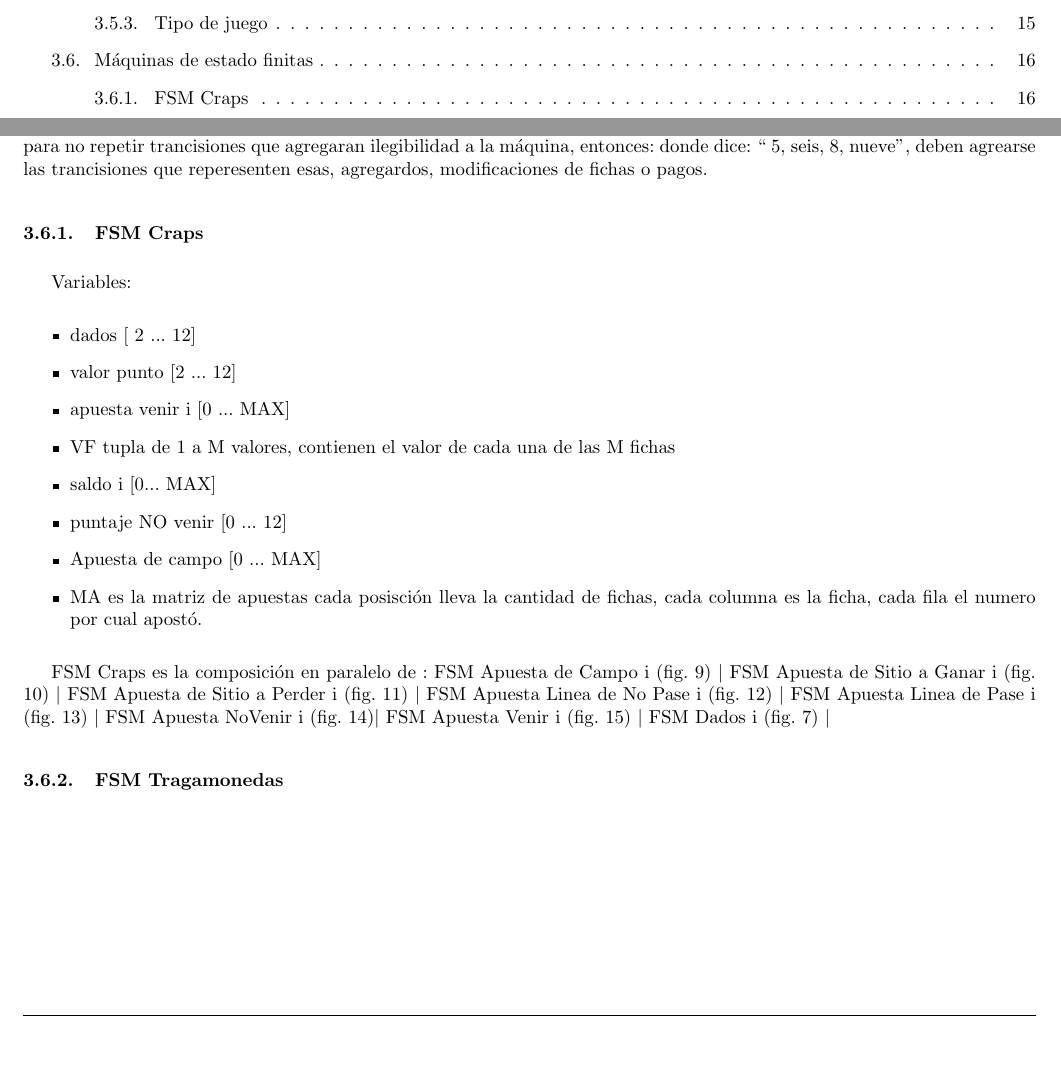
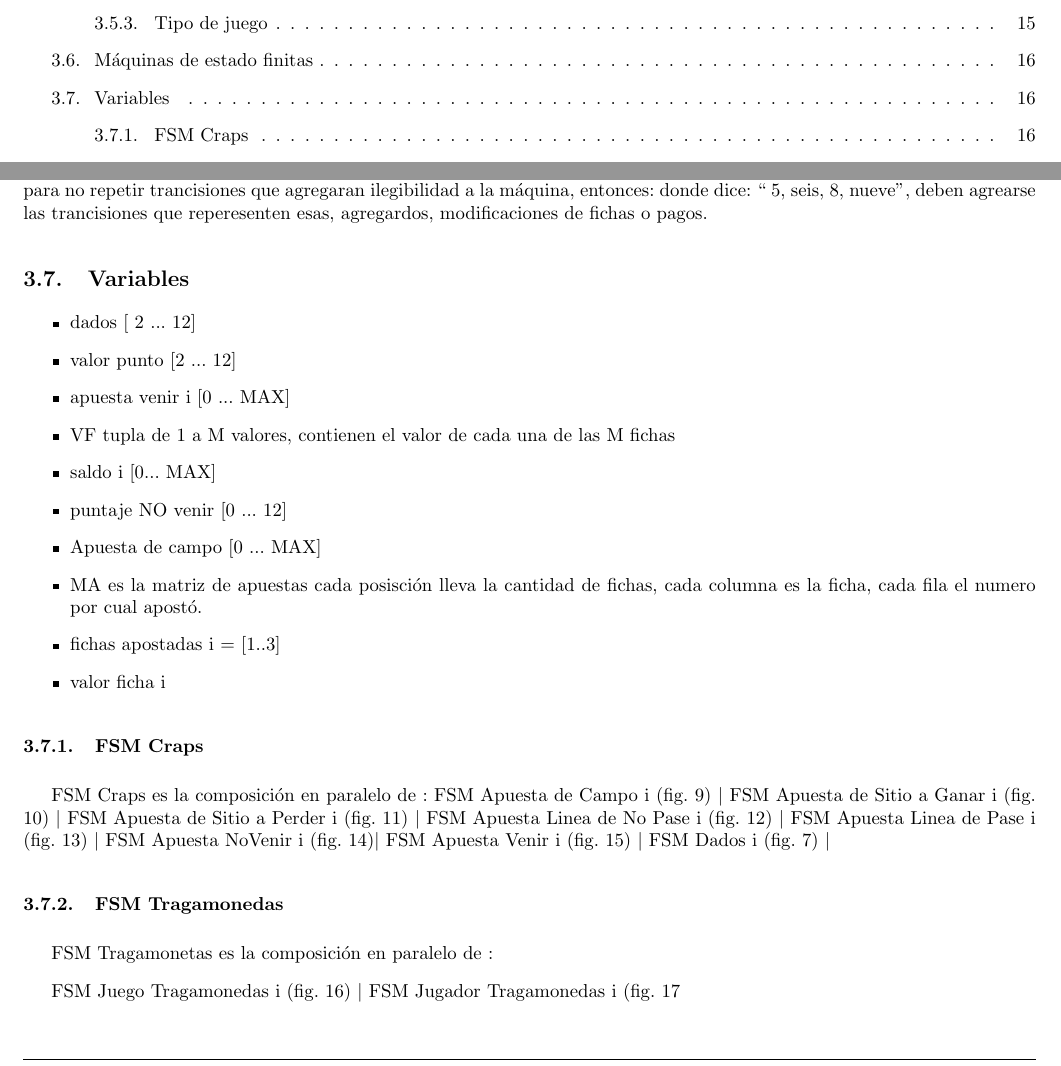
Before and after one commit to diegofreijo/is1-tp, a LaTeX document (informe/informe.tex, which reads informe/maquinas.tex): two parts of pages 2 and 16 of 32, joined at a grey line, cut so that both start at the same text, the shorter picture padded with empty space. Compiled offline with pdfLaTeX.

Commit message:
mas cambios en las fsms

```diff
--- a/informe/maquinas.tex
+++ b/informe/maquinas.tex
@@ -26,11 +26,8 @@ fichas o pagos.
 
 
 
+\subsection{Variables}
 
-
-
-	\subsubsection{FSM Craps}
-Variables:
 \begin{itemize}
 \item dados [ 2 ... 12]
 \item valor punto [2 ... 12]
@@ -40,7 +37,15 @@ Variables:
 \item puntaje NO venir [0 ... 12]
 \item Apuesta de campo [0 ...  MAX]
 \item MA es la matriz de apuestas cada posisción lleva la cantidad de fichas, cada columna es la ficha, cada fila el numero por cual apost'o.
+\item fichas apostadas i = [1..3]
+\item valor ficha i
+
 \end{itemize}
+
+
+
+	\subsubsection{FSM Craps}
+
 
 
 
@@ -126,10 +131,11 @@ FSM Dados i (fig. \ref{fig:FSM_Dados}) $|$
 
 \subsubsection{FSM Tragamonedas}
 
+FSM Tragamonetas es la composici'on en paralelo de :
 
-% FSM_JuegoTragamonedas.png
-% FSM_JugadorTragamonedas.png
-% FSM_Tirador.png
+FSM Juego Tragamonedas i (fig. \ref{fig: FSMtraga}) $|$
+FSM Jugador Tragamonedas i (fig. \ref{fig:FSMjugadorTraga}
+
 
         \begin{figure}[p!hbt]
 		\centering
```
Also changed, not shown: 1 other file.
